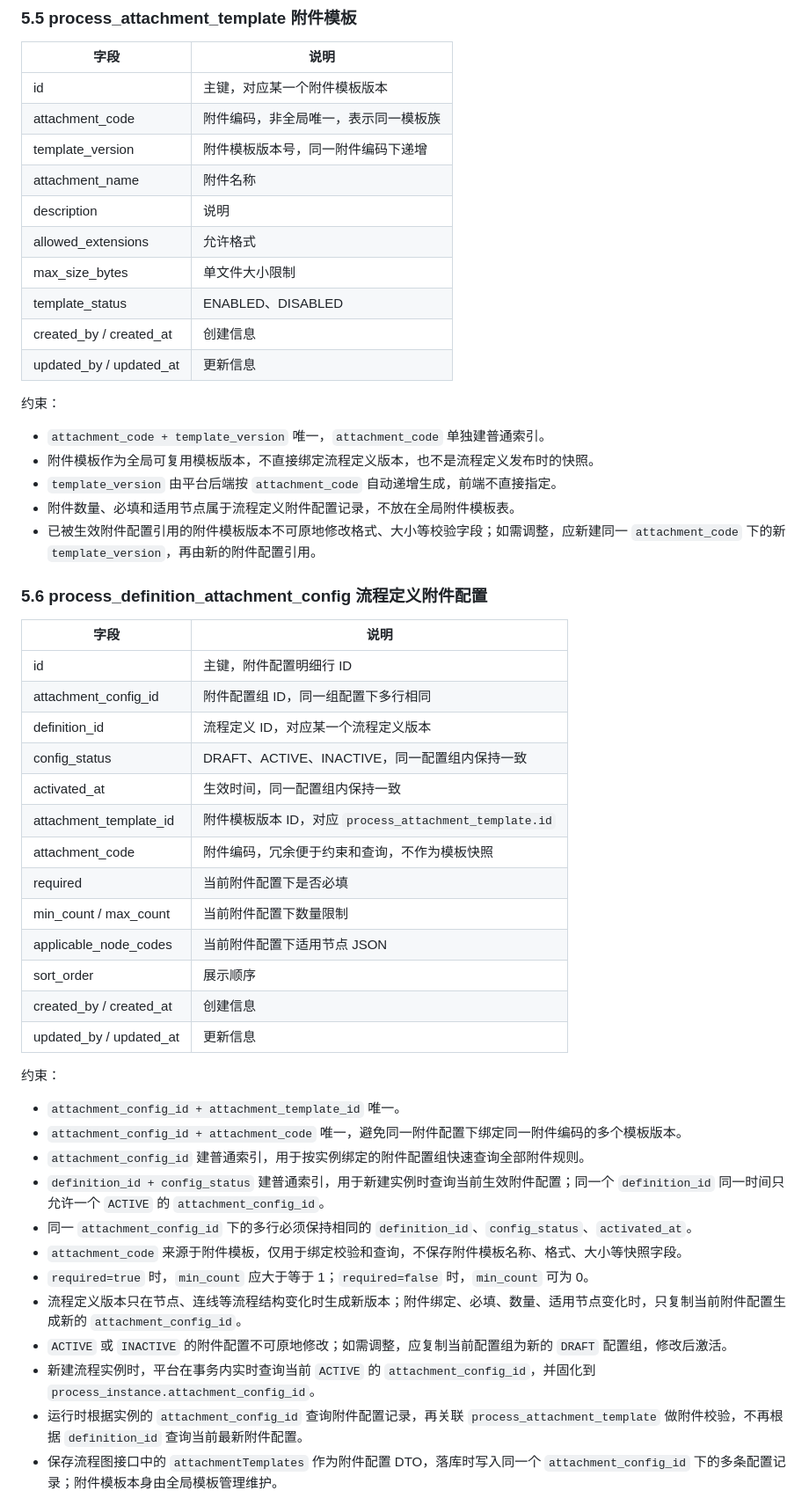
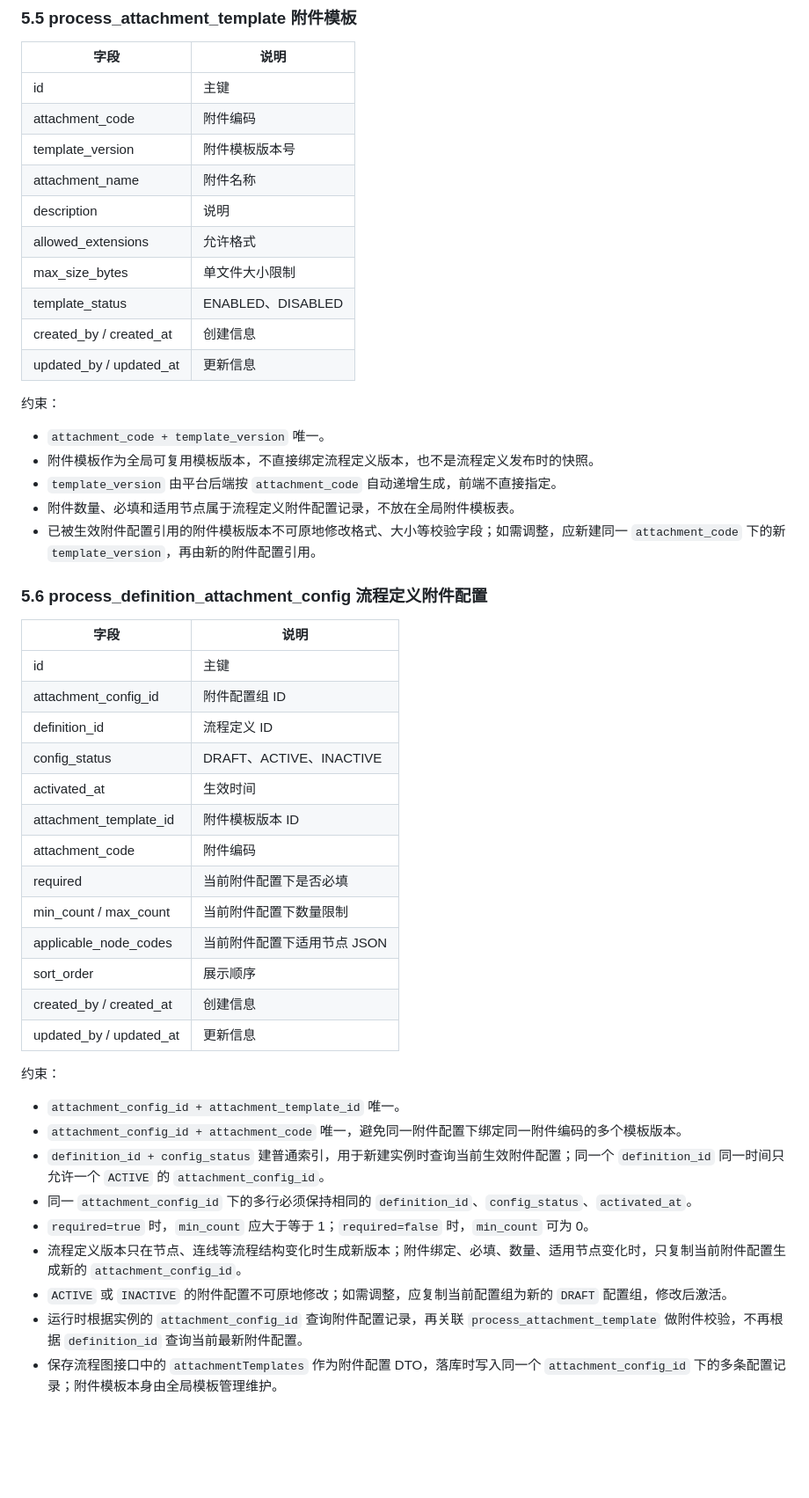
Before and after one commit to ZQ7777777/flow-mind, a Markdown page: doc/流程平台设计与接口文档_v3.md, the part around the change. Shown at 88% size. GitHub-like rendering; blank space fills up the shorter version.

Commit message:
删除5.5和5.6的冗余部分

```diff
--- a/doc/流程平台设计与接口文档_v3.md
+++ b/doc/流程平台设计与接口文档_v3.md
@@ -187,9 +187,9 @@ platform-starter
 
 | 字段                    | 说明                                  |
 | ----------------------- | ------------------------------------- |
-| id                      | 主键，对应某一个附件模板版本          |
-| attachment_code         | 附件编码，非全局唯一，表示同一模板族  |
-| template_version        | 附件模板版本号，同一附件编码下递增    |
+| id                      | 主键       |
+| attachment_code         | 附件编码 |
+| template_version        | 附件模板版本号   |
 | attachment_name         | 附件名称                              |
 | description             | 说明                                  |
 | allowed_extensions      | 允许格式                              |
@@ -200,7 +200,7 @@ platform-starter
 
 约束：
 
-- `attachment_code + template_version` 唯一，`attachment_code` 单独建普通索引。
+- `attachment_code + template_version` 唯一。
 - 附件模板作为全局可复用模板版本，不直接绑定流程定义版本，也不是流程定义发布时的快照。
 - `template_version` 由平台后端按 `attachment_code` 自动递增生成，前端不直接指定。
 - 附件数量、必填和适用节点属于流程定义附件配置记录，不放在全局附件模板表。
@@ -208,34 +208,31 @@ platform-starter
 
 ### 5.6 process_definition_attachment_config 流程定义附件配置
 
-| 字段                    | 说明                                                  |
-| ----------------------- | ----------------------------------------------------- |
-| id                      | 主键，附件配置明细行 ID                               |
-| attachment_config_id    | 附件配置组 ID，同一组配置下多行相同                   |
-| definition_id           | 流程定义 ID，对应某一个流程定义版本                   |
-| config_status           | DRAFT、ACTIVE、INACTIVE，同一配置组内保持一致         |
-| activated_at            | 生效时间，同一配置组内保持一致                        |
-| attachment_template_id  | 附件模板版本 ID，对应 `process_attachment_template.id` |
-| attachment_code         | 附件编码，冗余便于约束和查询，不作为模板快照          |
-| required                | 当前附件配置下是否必填                                |
-| min_count / max_count   | 当前附件配置下数量限制                                |
-| applicable_node_codes   | 当前附件配置下适用节点 JSON                           |
-| sort_order              | 展示顺序                                              |
-| created_by / created_at | 创建信息                                              |
-| updated_by / updated_at | 更新信息                                              |
+| 字段                    | 说明                                                 |
+| ----------------------- | ---------------------------------------------------- |
+| id                      | 主键                             |
+| attachment_config_id    | 附件配置组 ID                 |
+| definition_id           | 流程定义 ID                |
+| config_status           | DRAFT、ACTIVE、INACTIVE        |
+| activated_at            | 生效时间                     |
+| attachment_template_id  | 附件模板版本 ID |
+| attachment_code         | 附件编码        |
+| required                | 当前附件配置下是否必填                               |
+| min_count / max_count   | 当前附件配置下数量限制                               |
+| applicable_node_codes   | 当前附件配置下适用节点 JSON                          |
+| sort_order              | 展示顺序                                             |
+| created_by / created_at | 创建信息                                             |
+| updated_by / updated_at | 更新信息                                             |
 
 约束：
 
 - `attachment_config_id + attachment_template_id` 唯一。
 - `attachment_config_id + attachment_code` 唯一，避免同一附件配置下绑定同一附件编码的多个模板版本。
-- `attachment_config_id` 建普通索引，用于按实例绑定的附件配置组快速查询全部附件规则。
 - `definition_id + config_status` 建普通索引，用于新建实例时查询当前生效附件配置；同一个 `definition_id` 同一时间只允许一个 `ACTIVE` 的 `attachment_config_id`。
 - 同一 `attachment_config_id` 下的多行必须保持相同的 `definition_id`、`config_status`、`activated_at`。
-- `attachment_code` 来源于附件模板，仅用于绑定校验和查询，不保存附件模板名称、格式、大小等快照字段。
 - `required=true` 时，`min_count` 应大于等于 1；`required=false` 时，`min_count` 可为 0。
 - 流程定义版本只在节点、连线等流程结构变化时生成新版本；附件绑定、必填、数量、适用节点变化时，只复制当前附件配置生成新的 `attachment_config_id`。
 - `ACTIVE` 或 `INACTIVE` 的附件配置不可原地修改；如需调整，应复制当前配置组为新的 `DRAFT` 配置组，修改后激活。
-- 新建流程实例时，平台在事务内实时查询当前 `ACTIVE` 的 `attachment_config_id`，并固化到 `process_instance.attachment_config_id`。
 - 运行时根据实例的 `attachment_config_id` 查询附件配置记录，再关联 `process_attachment_template` 做附件校验，不再根据 `definition_id` 查询当前最新附件配置。
 - 保存流程图接口中的 `attachmentTemplates` 作为附件配置 DTO，落库时写入同一个 `attachment_config_id` 下的多条配置记录；附件模板本身由全局模板管理维护。
 
```
